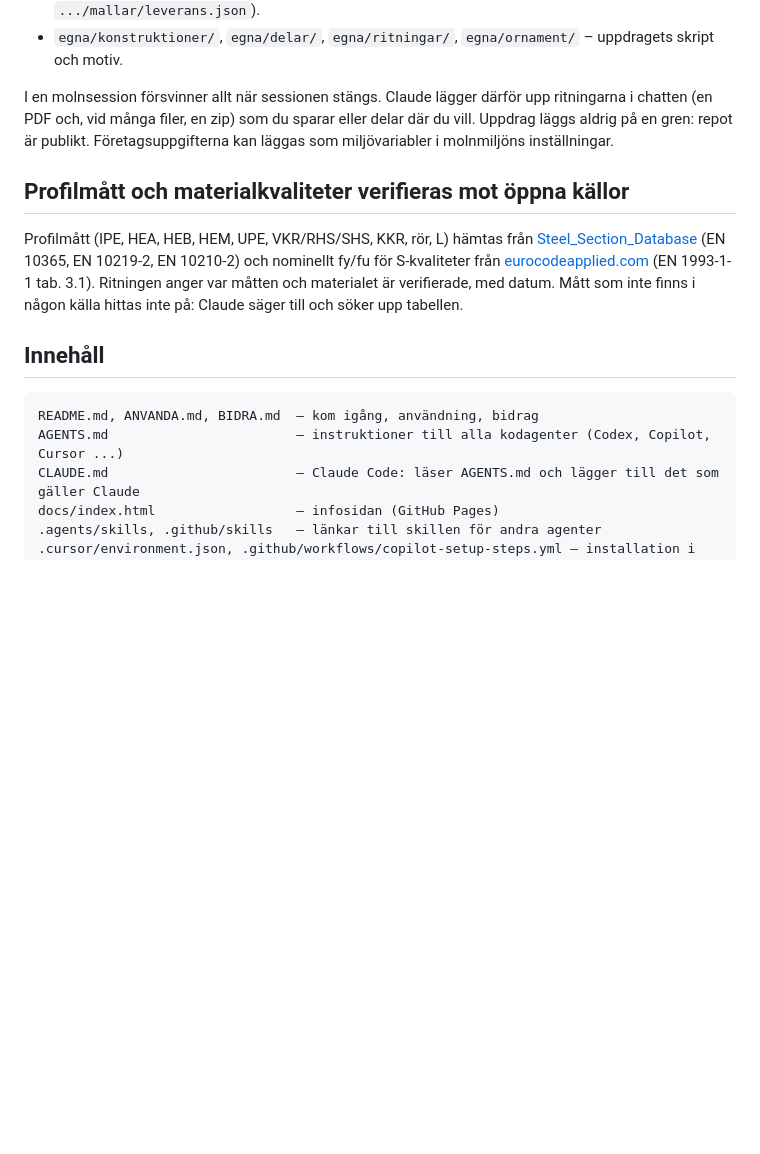
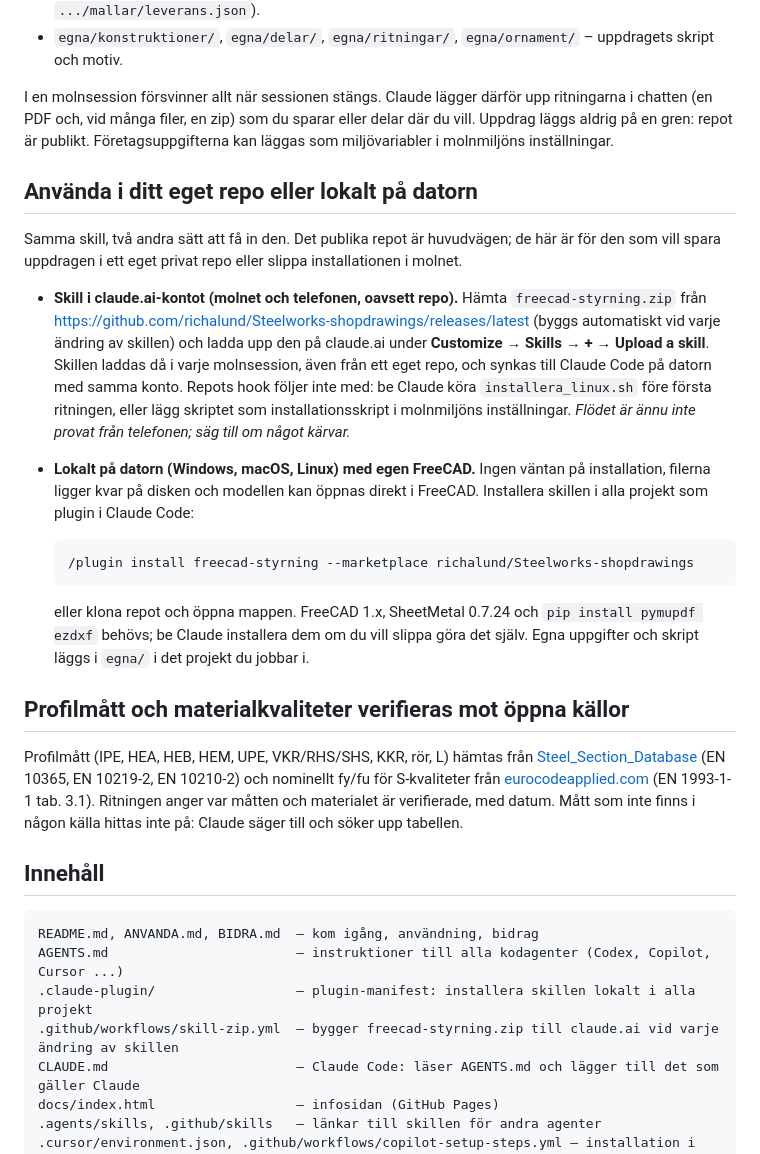
Before and after one commit to richalund/Steelworks-shopdrawings, a Markdown page: README.md, the part around the change. GitHub-like rendering; blank space fills up the shorter version.

Commit message:
README: skillen i eget repo (claude.ai-kontot) och lokalt (plugin)
Co-Authored-By: Claude Fable 5.1 <noreply@anthropic.com>
Claude-Session: https://claude.ai/code/session_01NXJXX2KHCRTRrCXx9RKQPQ

````diff
--- a/README.md
+++ b/README.md
@@ -69,6 +69,30 @@ I en molnsession försvinner allt när sessionen stängs. Claude lägger därfö
 vid många filer, en zip) som du sparar eller delar där du vill. Uppdrag läggs aldrig på en gren: repot är publikt.
 Företagsuppgifterna kan läggas som miljövariabler i molnmiljöns inställningar.
 
+## Använda i ditt eget repo eller lokalt på datorn
+
+Samma skill, två andra sätt att få in den. Det publika repot är huvudvägen; de här är för den som vill spara
+uppdragen i ett eget privat repo eller slippa installationen i molnet.
+
+- **Skill i claude.ai-kontot (molnet och telefonen, oavsett repo).** Hämta `freecad-styrning.zip` från
+  https://github.com/richalund/Steelworks-shopdrawings/releases/latest (byggs automatiskt vid varje ändring av
+  skillen) och ladda upp den på claude.ai under **Customize → Skills → + → Upload a skill**. Skillen laddas då i
+  varje molnsession, även från ett eget repo, och synkas till Claude Code på datorn med samma konto. Repots hook
+  följer inte med: be Claude köra `installera_linux.sh` före första ritningen, eller lägg skriptet som
+  installationsskript i molnmiljöns inställningar. *Flödet är ännu inte provat från telefonen; säg till om något
+  kärvar.*
+- **Lokalt på datorn (Windows, macOS, Linux) med egen FreeCAD.** Ingen väntan på installation, filerna ligger
+  kvar på disken och modellen kan öppnas direkt i FreeCAD. Installera skillen i alla projekt som plugin i
+  Claude Code:
+
+  ```
+  /plugin install freecad-styrning --marketplace richalund/Steelworks-shopdrawings
+  ```
+
+  eller klona repot och öppna mappen. FreeCAD 1.x, SheetMetal 0.7.24 och `pip install pymupdf ezdxf` behövs;
+  be Claude installera dem om du vill slippa göra det själv. Egna uppgifter och skript läggs i `egna/` i det
+  projekt du jobbar i.
+
 ## Profilmått och materialkvaliteter verifieras mot öppna källor
 
 Profilmått (IPE, HEA, HEB, HEM, UPE, VKR/RHS/SHS, KKR, rör, L) hämtas från
@@ -82,6 +106,8 @@ någon källa hittas inte på: Claude säger till och söker upp tabellen.
 ```
 README.md, ANVANDA.md, BIDRA.md  – kom igång, användning, bidrag
 AGENTS.md                        – instruktioner till alla kodagenter (Codex, Copilot, Cursor ...)
+.claude-plugin/                  – plugin-manifest: installera skillen lokalt i alla projekt
+.github/workflows/skill-zip.yml  – bygger freecad-styrning.zip till claude.ai vid varje ändring av skillen
 CLAUDE.md                        – Claude Code: läser AGENTS.md och lägger till det som gäller Claude
 docs/index.html                  – infosidan (GitHub Pages)
 .agents/skills, .github/skills   – länkar till skillen för andra agenter
````
